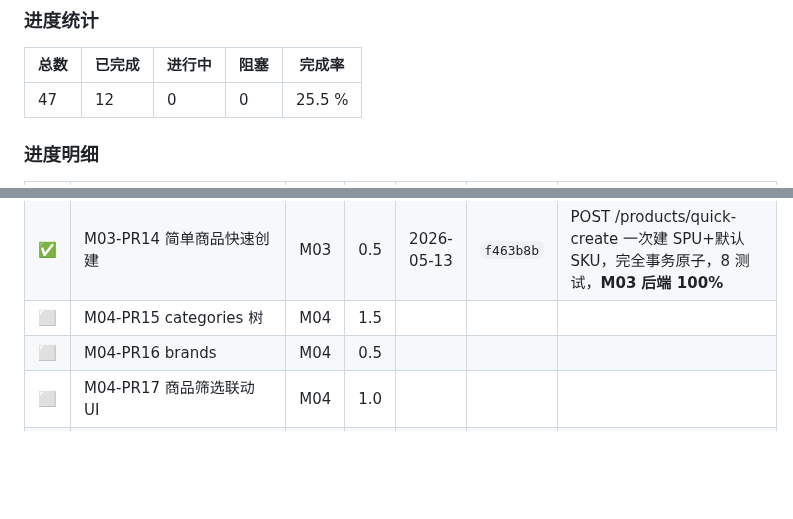
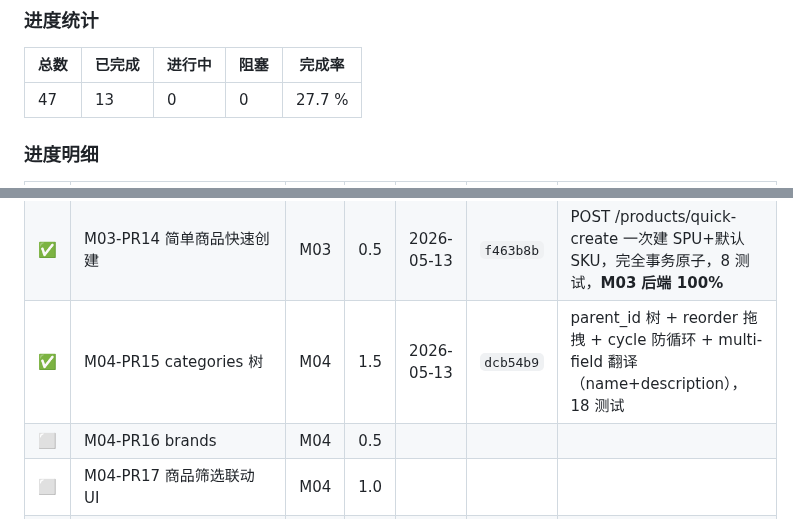
Before and after one commit to xiong-pc/dsweixin, a Markdown page: docs/tech-debt.md, 2 parts joined by grey strips. Drawn GitHub-style; blank space fills up the shorter version.

Commit message:
chore(mall): update P0 board for M04-PR15

```diff
--- a/docs/tech-debt.md
+++ b/docs/tech-debt.md
@@ -602,7 +602,7 @@ composer require dedoc/scramble
 
 | 总数 | 已完成 | 进行中 | 阻塞 | 完成率 |
 |---|---|---|---|---|
-| 47 | 12 | 0 | 0 | 25.5 % |
+| 47 | 13 | 0 | 0 | 27.7 % |
 
 ### 进度明细
 
@@ -622,7 +622,7 @@ composer require dedoc/scramble
 | ⬜ | M03-PR12 后台商品 UI 基础 | M03 | 1.0 | | | + TranslationTabs 组件 |
 | ⬜ | M03-PR13 后台变体 UI | M03 | 1.0 | | | 矩阵生成 + 批量编辑 |
 | ✅ | M03-PR14 简单商品快速创建 | M03 | 0.5 | 2026-05-13 | `f463b8b` | POST /products/quick-create 一次建 SPU+默认 SKU，完全事务原子，8 测试，**M03 后端 100%** |
-| ⬜ | M04-PR15 categories 树 | M04 | 1.5 | | | |
+| ✅ | M04-PR15 categories 树 | M04 | 1.5 | 2026-05-13 | `dcb54b9` | parent_id 树 + reorder 拖拽 + cycle 防循环 + multi-field 翻译（name+description），18 测试 |
 | ⬜ | M04-PR16 brands | M04 | 0.5 | | | |
 | ⬜ | M04-PR17 商品筛选联动 UI | M04 | 1.0 | | | |
 | ⬜ | M05-PR18 carts | M05 | 1.0 | | | 游客 + 登录合并 |
```
